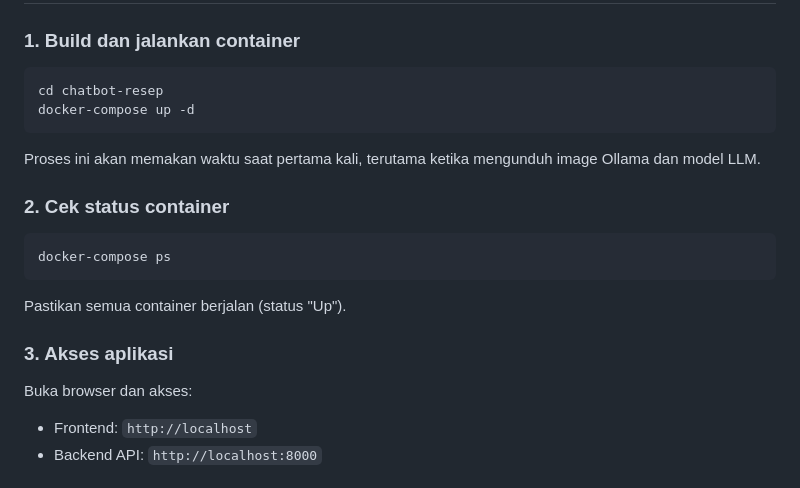
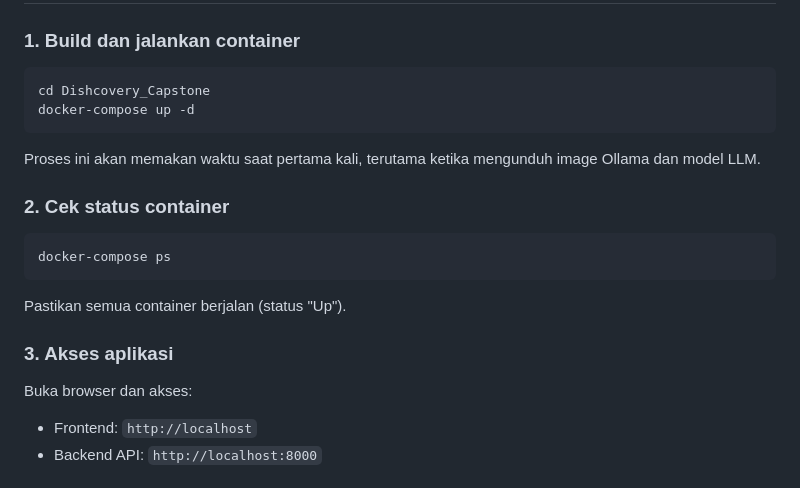
Before and after one commit to dipt4aaaa/Dishcovery_Capstone, a Markdown page: README.md, the part around the change printed below. GitHub-like rendering.

Commit message:
perbaiki readme

````diff
--- a/README.md
+++ b/README.md
@@ -76,7 +78,7 @@ Salin konfigurasi Docker Compose yang telah diberikan ke file `docker-compose.ym
 ### 1. Build dan jalankan container
 
 ```bash
-cd chatbot-resep
+cd Dishcovery_Capstone
 docker-compose up -d
 ```
 
@@ -93,6 +95,7 @@ Pastikan semua container berjalan (status "Up").
 ### 3. Akses aplikasi
 
 Buka browser dan akses:
+
 - Frontend: `http://localhost`
 - Backend API: `http://localhost:8000`
 
````
Also changed, not shown: other parts of README.md (+2 -0 lines).
